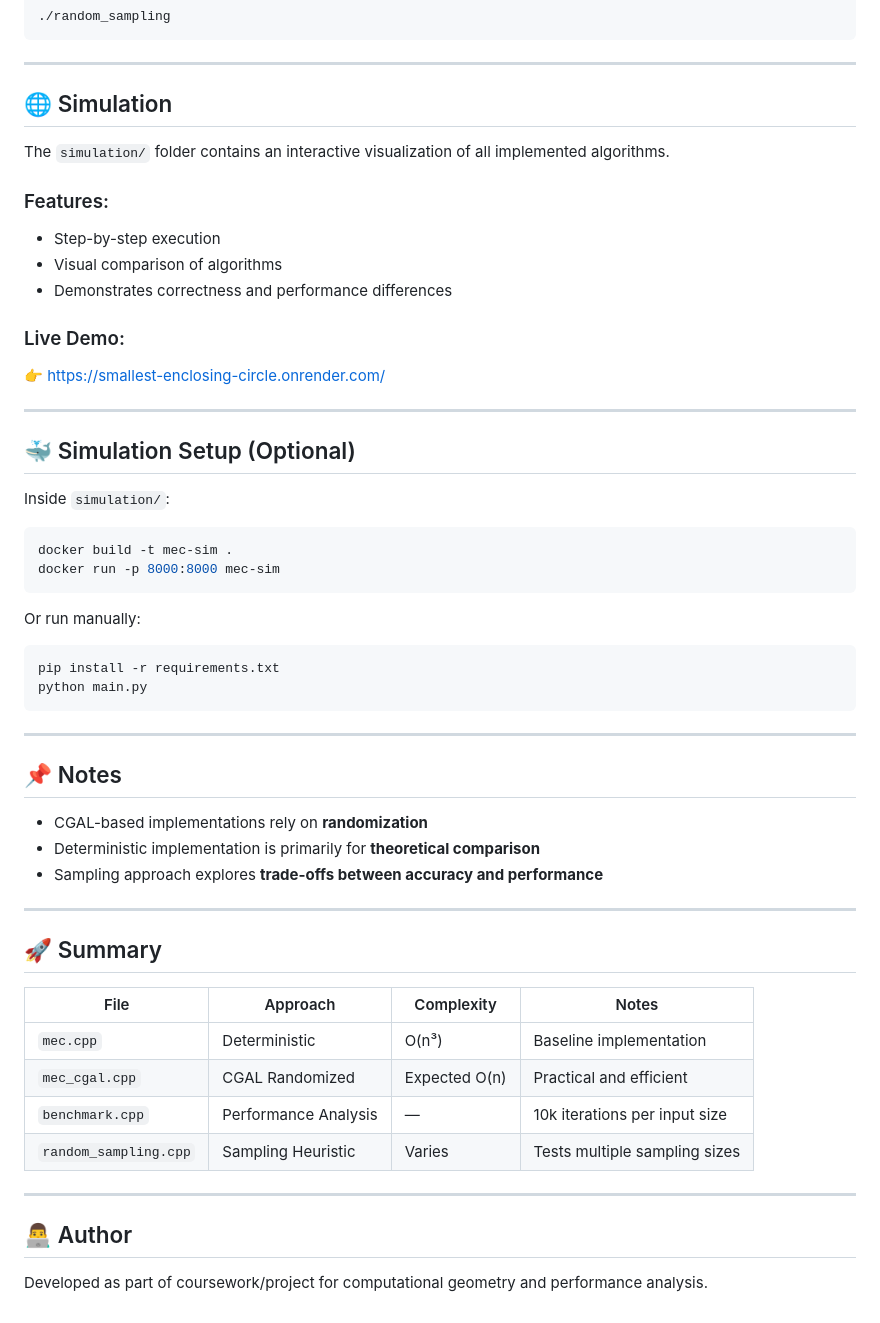
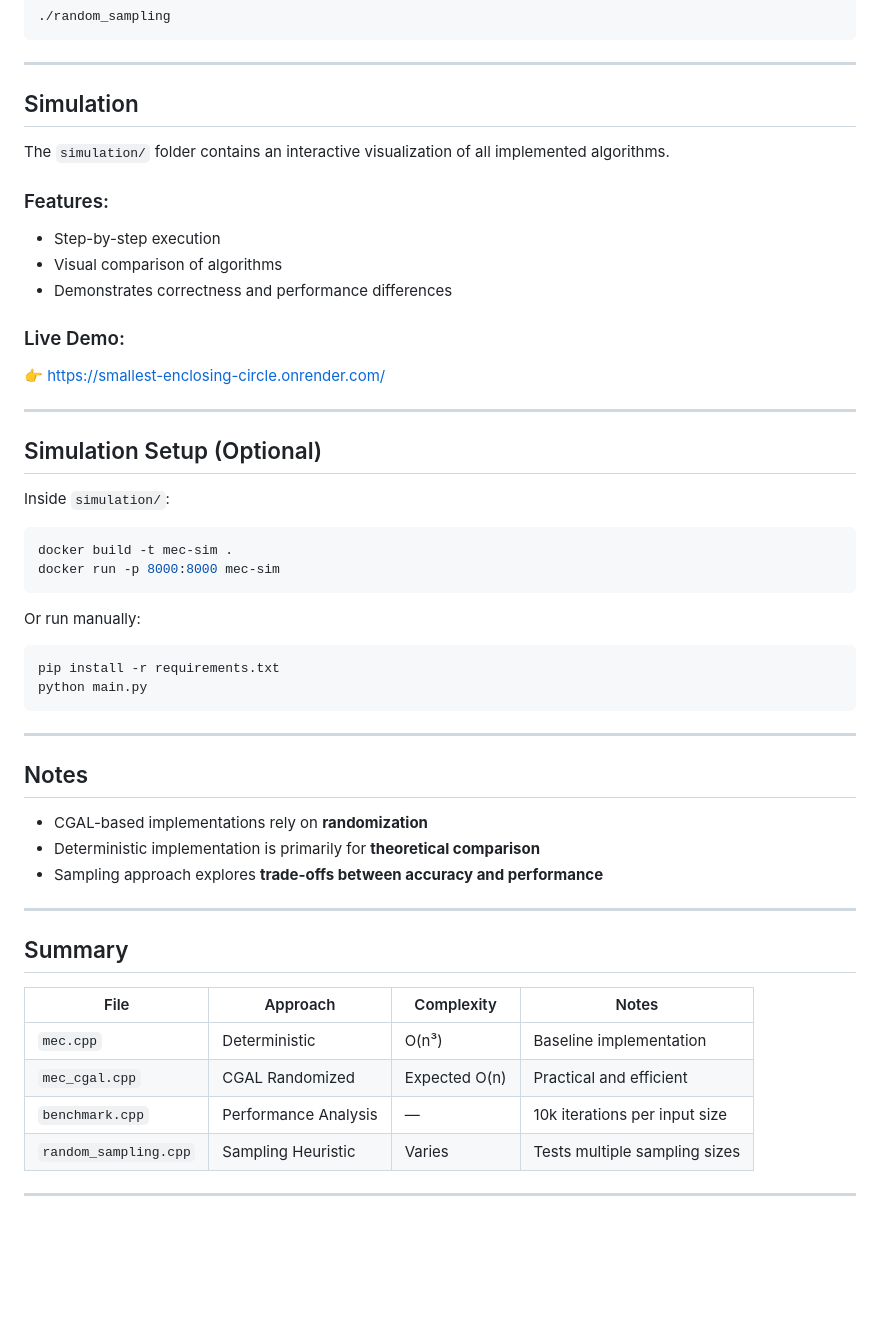
Before and after one commit to Mayank534/Smallest-Enclosing-Circle, a Markdown page: README.md, the part around one of its changes. GitHub-like rendering; blank space fills up the shorter version.

Commit message:
Refactor section headings in README.md
Updated section headings in README for consistency.

```diff
--- a/README.md
+++ b/README.md
@@ -88,7 +88,7 @@ g++ -O3 random_sampling.cpp -lgmp -lmpfr -o random_sampling
 
 ---
 
-## 🌐 Simulation
+##  Simulation
 
 The `simulation/` folder contains an interactive visualization of all implemented algorithms.
 
@@ -102,7 +102,7 @@ The `simulation/` folder contains an interactive visualization of all implemente
 
 ---
 
-## 🐳 Simulation Setup (Optional)
+##  Simulation Setup (Optional)
 
 Inside `simulation/`:
 
@@ -120,7 +120,7 @@ python main.py
 
 ---
 
-## 📌 Notes
+##  Notes
 
 - CGAL-based implementations rely on **randomization**
 - Deterministic implementation is primarily for **theoretical comparison**
@@ -128,7 +128,7 @@ python main.py
 
 ---
 
-## 🚀 Summary
+##  Summary
 
 | File                | Approach              | Complexity     | Notes                          |
 |---------------------|----------------------|----------------|--------------------------------|
@@ -138,7 +138,3 @@ python main.py
 | `random_sampling.cpp` | Sampling Heuristic | Varies         | Tests multiple sampling sizes  |
 
 ---
-
-## 👨‍💻 Author
-
-Developed as part of coursework/project for computational geometry and performance analysis.
```
Also changed, not shown: other parts of README.md (+1 -1 lines).
